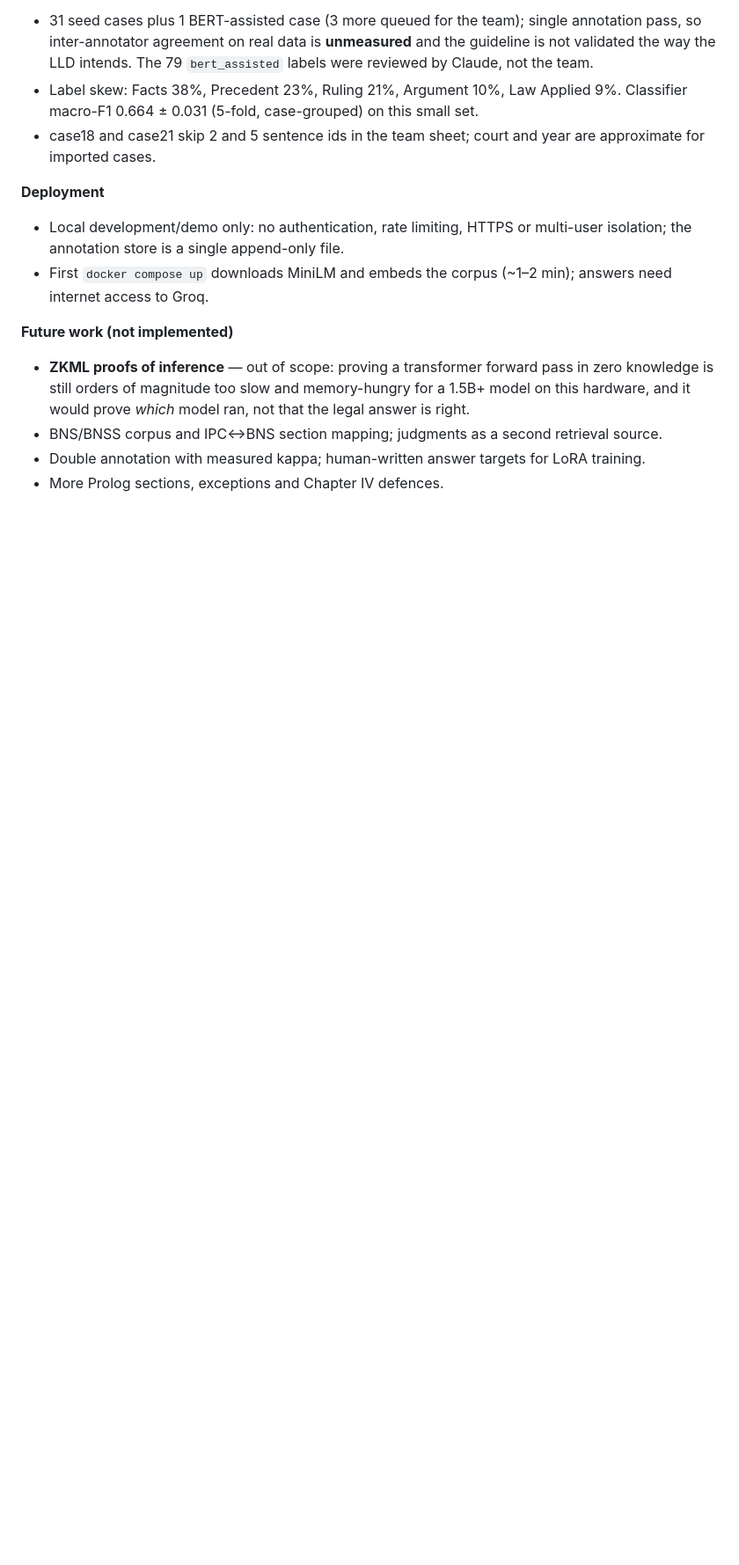
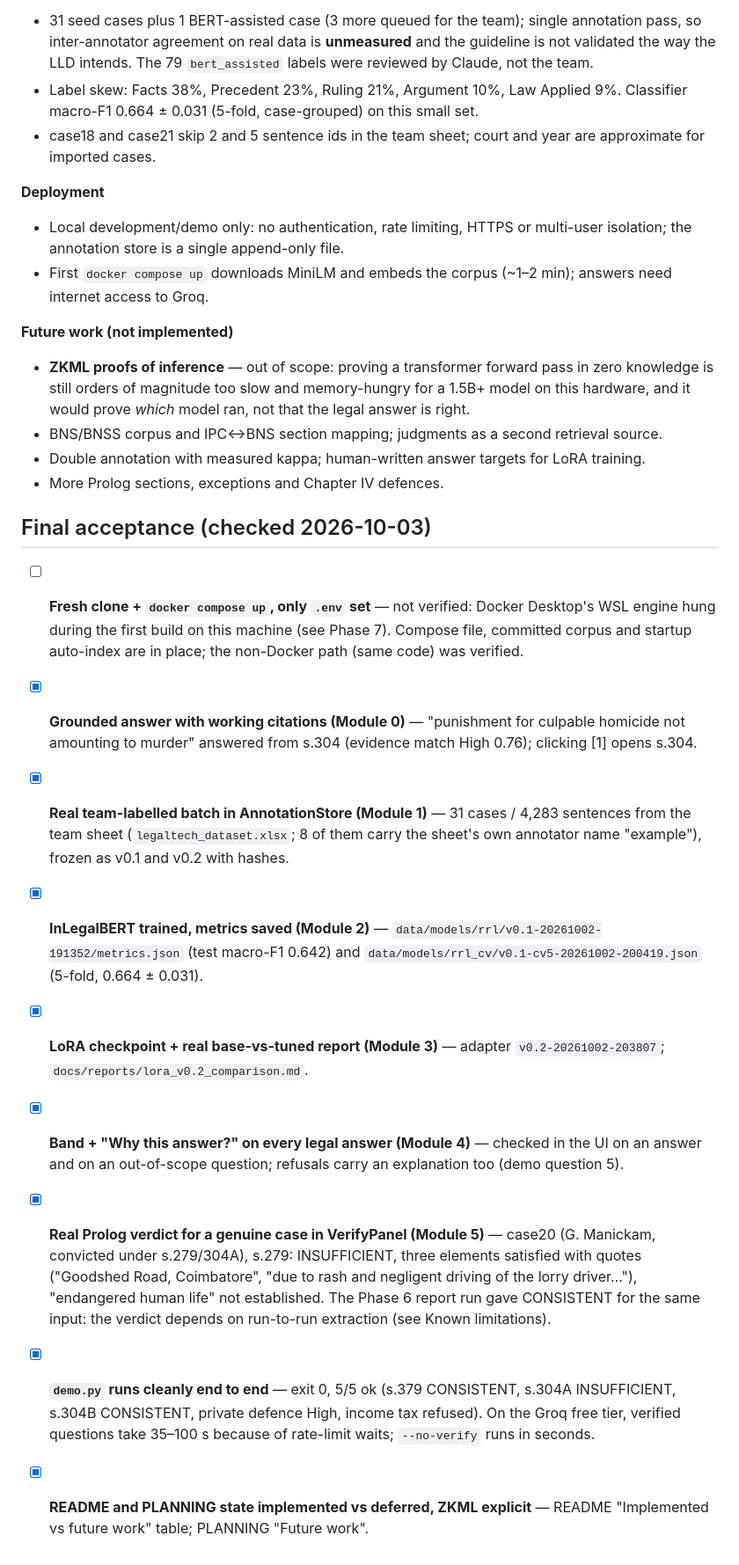
Before and after one commit to bhxvish/legalgpt, a Markdown page: PLANNING.md, the part around one of its changes. Shown at 88% size. Drawn GitHub-style; blank space fills up the shorter version.

Commit message:
docs: final acceptance checklist results
Co-Authored-By: Claude Opus 5.5 <noreply@anthropic.com>

```diff
--- a/PLANNING.md
+++ b/PLANNING.md
@@ -430,3 +434,30 @@ legalgpt/
 - BNS/BNSS corpus and IPC↔BNS section mapping; judgments as a second retrieval source.
 - Double annotation with measured kappa; human-written answer targets for LoRA training.
 - More Prolog sections, exceptions and Chapter IV defences.
+
+## Final acceptance (checked 2026-10-03)
+
+- [ ] **Fresh clone + `docker compose up`, only `.env` set** — not verified: Docker Desktop's WSL
+  engine hung during the first build on this machine (see Phase 7). Compose file, committed corpus
+  and startup auto-index are in place; the non-Docker path (same code) was verified.
+- [x] **Grounded answer with working citations (Module 0)** — "punishment for culpable homicide not
+  amounting to murder" answered from s.304 (evidence match High 0.76); clicking [1] opens s.304.
+- [x] **Real team-labelled batch in AnnotationStore (Module 1)** — 31 cases / 4,283 sentences from the
+  team sheet (`legaltech_dataset.xlsx`; 8 of them carry the sheet's own annotator name "example"),
+  frozen as v0.1 and v0.2 with hashes.
+- [x] **InLegalBERT trained, metrics saved (Module 2)** — `data/models/rrl/v0.1-20261002-191352/metrics.json`
+  (test macro-F1 0.642) and `data/models/rrl_cv/v0.1-cv5-20261002-200419.json` (5-fold, 0.664 ± 0.031).
+- [x] **LoRA checkpoint + real base-vs-tuned report (Module 3)** — adapter `v0.2-20261002-203807`;
+  `docs/reports/lora_v0.2_comparison.md`.
+- [x] **Band + "Why this answer?" on every legal answer (Module 4)** — checked in the UI on an answer
+  and on an out-of-scope question; refusals carry an explanation too (demo question 5).
+- [x] **Real Prolog verdict for a genuine case in VerifyPanel (Module 5)** — case20 (G. Manickam,
+  convicted under s.279/304A), s.279: INSUFFICIENT, three elements satisfied with quotes
+  ("Goodshed Road, Coimbatore", "due to rash and negligent driving of the lorry driver…"),
+  "endangered human life" not established. The Phase 6 report run gave CONSISTENT for the same
+  input: the verdict depends on run-to-run extraction (see Known limitations).
+- [x] **`demo.py` runs cleanly end to end** — exit 0, 5/5 ok (s.379 CONSISTENT, s.304A INSUFFICIENT,
+  s.304B CONSISTENT, private defence High, income tax refused). On the Groq free tier, verified
+  questions take 35–100 s because of rate-limit waits; `--no-verify` runs in seconds.
+- [x] **README and PLANNING state implemented vs deferred, ZKML explicit** — README "Implemented vs
+  future work" table; PLANNING "Future work".
```
Also changed, not shown: other parts of PLANNING.md (+4 -0 lines).
